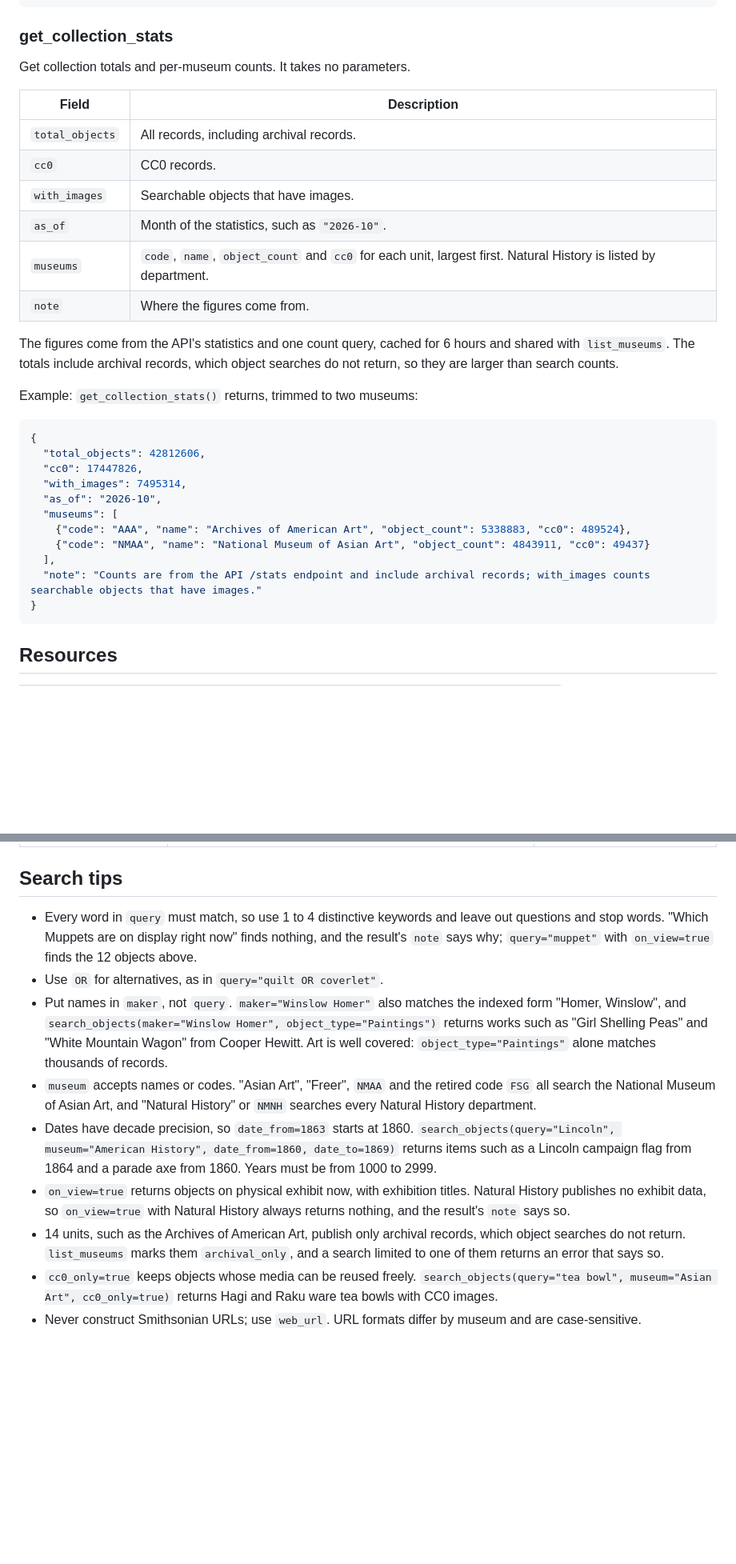
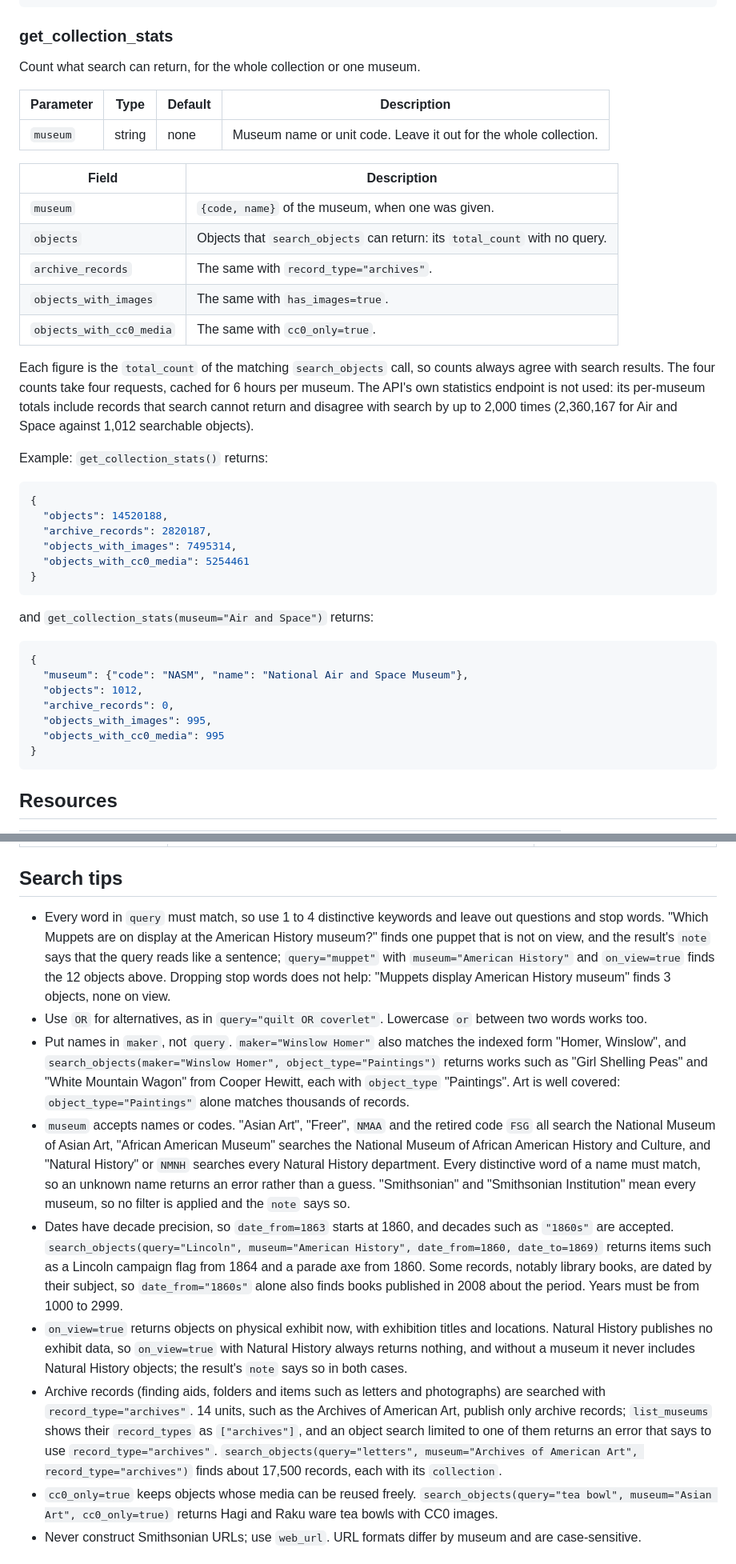
Before and after one commit to molanojustin/smithsonian-mcp, a Markdown page: README.md, 2 parts joined by grey strips. Shown at 80% size. Rendered like a GitHub page; blank space fills up the shorter version.

````diff
--- a/README.md
+++ b/README.md
@@ -443,32 +444,42 @@ Example: in one run, `explore_topic(topic="quilts")` returned 12 objects from ni
 
 ### get_collection_stats
 
-Get collection totals and per-museum counts. It takes no parameters.
+Count what search can return, for the whole collection or one museum.
+
+| Parameter | Type | Default | Description |
+|---|---|---|---|
+| `museum` | string | none | Museum name or unit code. Leave it out for the whole collection. |
 
 | Field | Description |
 |---|---|
-| `total_objects` | All records, including archival records. |
-| `cc0` | CC0 records. |
-| `with_images` | Searchable objects that have images. |
-| `as_of` | Month of the statistics, such as `"2026-10"`. |
-| `museums` | `code`, `name`, `object_count` and `cc0` for each unit, largest first. Natural History is listed by department. |
-| `note` | Where the figures come from. |
+| `museum` | `{code, name}` of the museum, when one was given. |
+| `objects` | Objects that `search_objects` can return: its `total_count` with no query. |
+| `archive_records` | The same with `record_type="archives"`. |
+| `objects_with_images` | The same with `has_images=true`. |
+| `objects_with_cc0_media` | The same with `cc0_only=true`. |
 
-The figures come from the API's statistics and one count query, cached for 6 hours and shared with `list_museums`. The totals include archival records, which object searches do not return, so they are larger than search counts.
+Each figure is the `total_count` of the matching `search_objects` call, so counts always agree with search results. The four counts take four requests, cached for 6 hours per museum. The API's own statistics endpoint is not used: its per-museum totals include records that search cannot return and disagree with search by up to 2,000 times (2,360,167 for Air and Space against 1,012 searchable objects).
 
-Example: `get_collection_stats()` returns, trimmed to two museums:
+Example: `get_collection_stats()` returns:
 
 ```json
 {
-  "total_objects": 42812606,
-  "cc0": 17447826,
-  "with_images": 7495314,
-  "as_of": "2026-10",
-  "museums": [
-    {"code": "AAA", "name": "Archives of American Art", "object_count": 5338883, "cc0": 489524},
-    {"code": "NMAA", "name": "National Museum of Asian Art", "object_count": 4843911, "cc0": 49437}
-  ],
-  "note": "Counts are from the API /stats endpoint and include archival records; with_images counts searchable objects that have images."
+  "objects": 14520188,
+  "archive_records": 2820187,
+  "objects_with_images": 7495314,
+  "objects_with_cc0_media": 5254461
+}
+```
+
+and `get_collection_stats(museum="Air and Space")` returns:
+
+```json
+{
+  "museum": {"code": "NASM", "name": "National Air and Space Museum"},
+  "objects": 1012,
+  "archive_records": 0,
+  "objects_with_images": 995,
+  "objects_with_cc0_media": 995
 }
 ```
 
@@ -493,13 +504,13 @@ Clients that support resources can attach these to a conversation without a tool
 
 ## Search tips
 
-- Every word in `query` must match, so use 1 to 4 distinctive keywords and leave out questions and stop words. "Which Muppets are on display right now" finds nothing, and the result's `note` says why; `query="muppet"` with `on_view=true` finds the 12 objects above.
-- Use `OR` for alternatives, as in `query="quilt OR coverlet"`.
-- Put names in `maker`, not `query`. `maker="Winslow Homer"` also matches the indexed form "Homer, Winslow", and `search_objects(maker="Winslow Homer", object_type="Paintings")` returns works such as "Girl Shelling Peas" and "White Mountain Wagon" from Cooper Hewitt. Art is well covered: `object_type="Paintings"` alone matches thousands of records.
-- `museum` accepts names or codes. "Asian Art", "Freer", `NMAA` and the retired code `FSG` all search the National Museum of Asian Art, and "Natural History" or `NMNH` searches every Natural History department.
-- Dates have decade precision, so `date_from=1863` starts at 1860. `search_objects(query="Lincoln", museum="American History", date_from=1860, date_to=1869)` returns items such as a Lincoln campaign flag from 1864 and a parade axe from 1860. Years must be from 1000 to 2999.
-- `on_view=true` returns objects on physical exhibit now, with exhibition titles. Natural History publishes no exhibit data, so `on_view=true` with Natural History always returns nothing, and the result's `note` says so.
-- 14 units, such as the Archives of American Art, publish only archival records, which object searches do not return. `list_museums` marks them `archival_only`, and a search limited to one of them returns an error that says so.
+- Every word in `query` must match, so use 1 to 4 distinctive keywords and leave out questions and stop words. "Which Muppets are on display at the American History museum?" finds one puppet that is not on view, and the result's `note` says that the query reads like a sentence; `query="muppet"` with `museum="American History"` and `on_view=true` finds the 12 objects above. Dropping stop words does not help: "Muppets display American History museum" finds 3 objects, none on view.
+- Use `OR` for alternatives, as in `query="quilt OR coverlet"`. Lowercase `or` between two words works too.
+- Put names in `maker`, not `query`. `maker="Winslow Homer"` also matches the indexed form "Homer, Winslow", and `search_objects(maker="Winslow Homer", object_type="Paintings")` returns works such as "Girl Shelling Peas" and "White Mountain Wagon" from Cooper Hewitt, each with `object_type` "Paintings". Art is well covered: `object_type="Paintings"` alone matches thousands of records.
+- `museum` accepts names or codes. "Asian Art", "Freer", `NMAA` and the retired code `FSG` all search the National Museum of Asian Art, "African American Museum" searches the National Museum of African American History and Culture, and "Natural History" or `NMNH` searches every Natural History department. Every distinctive word of a name must match, so an unknown name returns an error rather than a guess. "Smithsonian" and "Smithsonian Institution" mean every museum, so no filter is applied and the `note` says so.
+- Dates have decade precision, so `date_from=1863` starts at 1860, and decades such as `"1860s"` are accepted. `search_objects(query="Lincoln", museum="American History", date_from=1860, date_to=1869)` returns items such as a Lincoln campaign flag from 1864 and a parade axe from 1860. Some records, notably library books, are dated by their subject, so `date_from="1860s"` alone also finds books published in 2008 about the period. Years must be from 1000 to 2999.
+- `on_view=true` returns objects on physical exhibit now, with exhibition titles and locations. Natural History publishes no exhibit data, so `on_view=true` with Natural History always returns nothing, and without a museum it never includes Natural History objects; the result's `note` says so in both cases.
+- Archive records (finding aids, folders and items such as letters and photographs) are searched with `record_type="archives"`. 14 units, such as the Archives of American Art, publish only archive records; `list_museums` shows their `record_types` as `["archives"]`, and an object search limited to one of them returns an error that says to use `record_type="archives"`. `search_objects(query="letters", museum="Archives of American Art", record_type="archives")` finds about 17,500 records, each with its `collection`.
 - `cc0_only=true` keeps objects whose media can be reused freely. `search_objects(query="tea bowl", museum="Asian Art", cc0_only=true)` returns Hagi and Raku ware tea bowls with CC0 images.
 - Never construct Smithsonian URLs; use `web_url`. URL formats differ by museum and are case-sensitive.
 
````
Also changed, not shown: other parts of README.md (+47 -45 lines), CHANGELOG.md (+14 -6 lines), TROUBLESHOOTING.md (+6 -6 lines).
